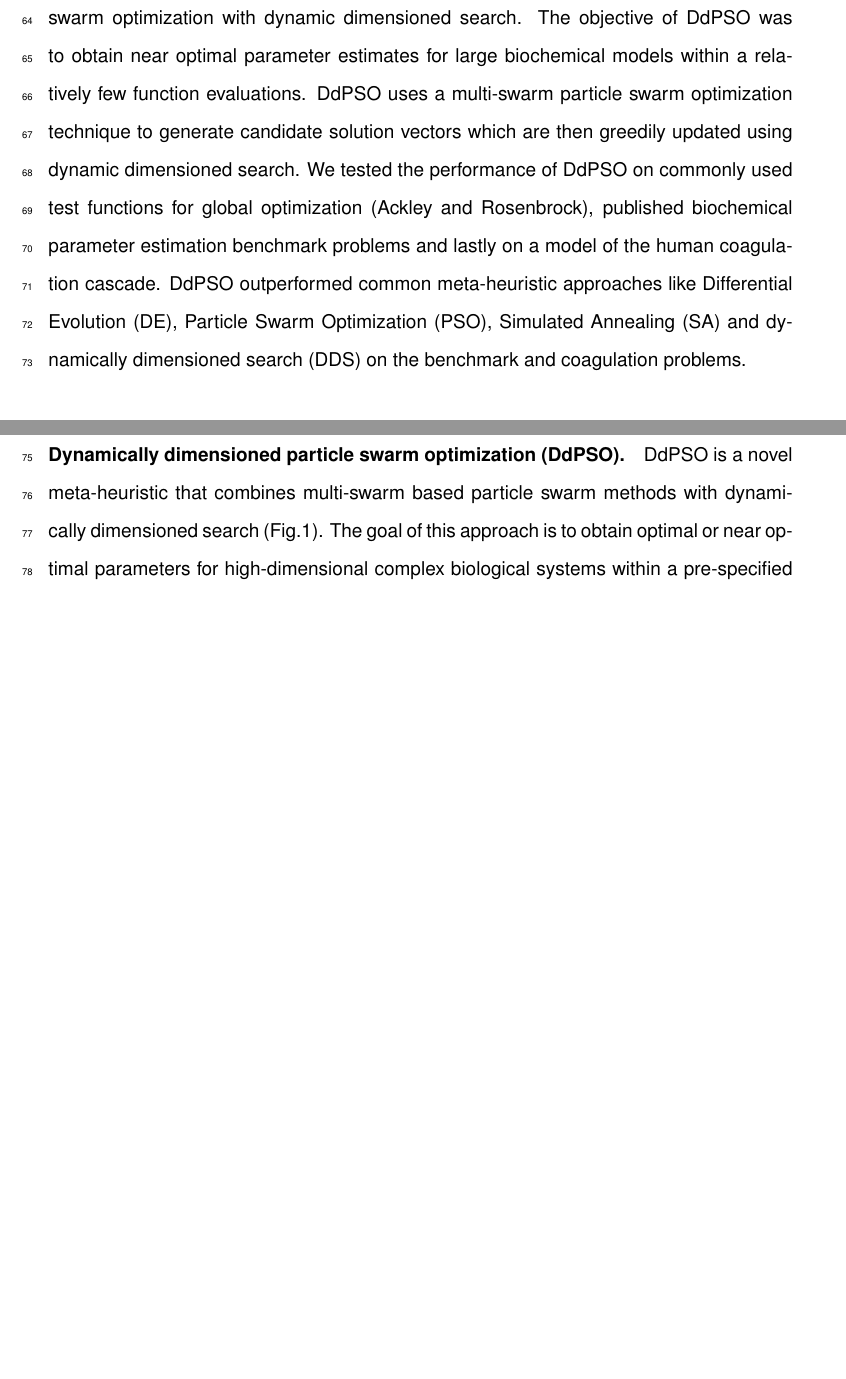
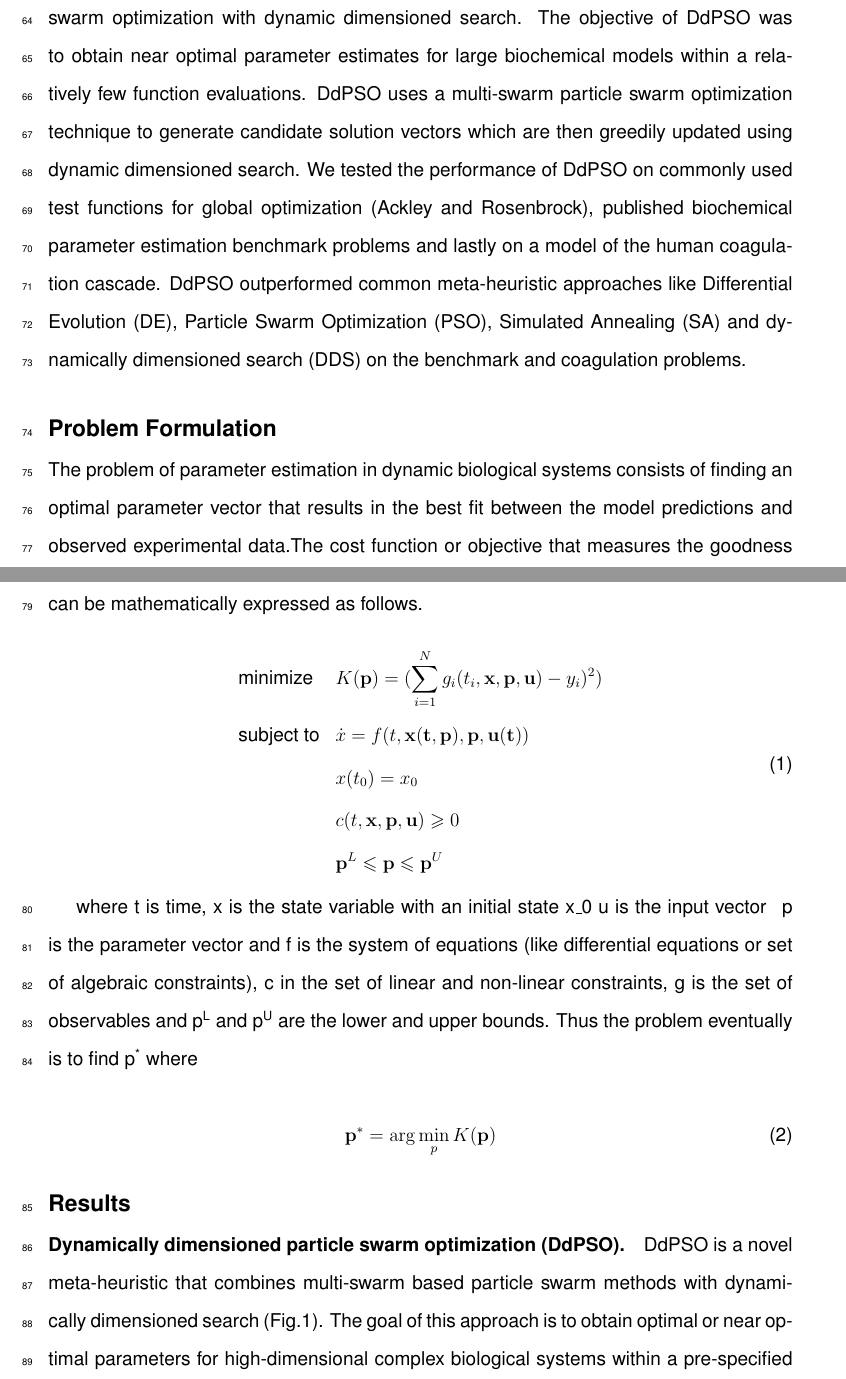
Before and after one commit to jeffreyvarner/Publications, a LaTeX document (Paper_v2.tex): two parts of pages 5 and 6 of 22 before the commit and two parts of pages 5 and 6 of 23 after it, joined at a grey line, cut so that both start at the same text, the shorter picture padded with empty space. Compiled offline with pdfLaTeX.

Commit message:
probform

```diff
--- a/Paper_v2.tex
+++ b/Paper_v2.tex
@@ -29,7 +29,8 @@
 %\usepackage{chicago}
 \usepackage{textcomp}
 \usepackage{multirow}
-
+\usepackage{amsmath}
+\DeclareMathOperator*{\argmin}{\arg\!\min}
 %\usepackage[space]{cite}
 \urlstyle{rm}
 
@@ -170,7 +171,28 @@ lastly on a model of the human coagulation cascade. DdPSO outperformed common me
 %this algorithm (25 trials with 4000 function evaluations in each trial) on a biochemical network of coagulation (148 parameters and 92 species) and compared it's performance against other meta-heuristics  The new algorithm outperforms all the other meta-heuristics on the coagulation model. The parameter vectors obtained using this approach fit the experimental data well and also make accurate enough predictions on unseen experimental data. We also performed this comparison on  and found the same behavior. Further we used two recently published benchmark problems, a genome wide kinetic model with 1759 parameters and a metabolic model of Chinese Hamster Ovary cells with 117 parameters to evaluate the performance of our approach. We  surprisingly performed well on these benchmarks and obtained the nominal parameter vector with just 4000 function evaluations in both cases.
 %took into cognizance the fact that it may not be necessary to obtain the exact solution for high dimensional biological systems and that good enough solutions can be quickly obtained without expending a lot of objective function evaluations. Hence our current approach uses the power of population based heuristics along with DDS to obtain near optimal or good solutions. Though in theory we can combine any meta-heuristic with DDS, for the current purpose we used Particle Swarm Optimization (PSO). PSO unlike Genetic Algorithm (GA) or Differential Evolution (DE) does not have complex operations like cross over, mutation or recombination. It is simple to use and does not have a lot of parameters associated with other heuristics. However PSO is known to rapidly converge to a local optimum and thus several variants \cite{peer2003using,zhan2009adaptive,li2007fast} have been developed of which Multi swarm particle swarm optimization approaches (MLSPSO) \cite{zhao2008dynamic,liang2005dynamic} are one of the effective ones. We used MLSPSO to preclude bad regions of search and thereafter search within these regions using DDS.
 
-\clearpage
+\section*{Problem Formulation}
+
+The problem of parameter estimation in dynamic biological systems consists of finding an optimal parameter vector that results in the best fit between the model predictions and observed experimental data.The cost function or objective that measures the goodness of fit is generally the Euclidean norm which is minimized under certain constraints. This can be mathematically expressed as follows.
+
+\begin{equation}\label{eq:static_opt}
+\begin{aligned}
+& \text{minimize}
+& & K(\mathbf{p})=(\sum_{i=1}^N g_i(t_i,\mathbf{x,p,u})-y_i)^2) \\
+& \text{subject to}
+&&\dot{x}=f(t,\mathbf{x(t,\mathbf{p}),p,u(\mathbf{t})})\\
+&&&x(t_0) = x_0\\
+&&&c(t,\mathbf{x,p,u}) \geqslant 0 \\
+&&& \mathbf{p}^L \leqslant \mathbf{p} \leqslant \mathbf{p}^U\\
+\end{aligned}
+\end{equation}
+
+where t is time, x is the state variable with an initial state x\_0 u is the input vector \, p is the parameter vector and f is the system of equations (like differential equations or set of algebraic constraints), c in the set of linear and non-linear constraints, g is the set of observables and p\textsuperscript{L} and p\textsuperscript{U} are the lower and upper bounds. Thus the problem eventually is to find {p}\textsuperscript{*} where
+
+\begin{equation}\label{eq:static_opt_2}
+\mathbf{p^{*}}= \arg\min_{p} K(\mathbf{p})
+\end{equation}
+
 \section*{Results}
 \subsection*{Dynamically dimensioned particle swarm optimization (DdPSO).}
 DdPSO is a novel meta-heuristic that combines multi-swarm based particle swarm methods with dynamically dimensioned search (Fig.\ref{fig-algorithm}).
```
Also changed, not shown: Paper_v2.pdf, Paper_v2.tex (2 more changed lines), 3 other files.
